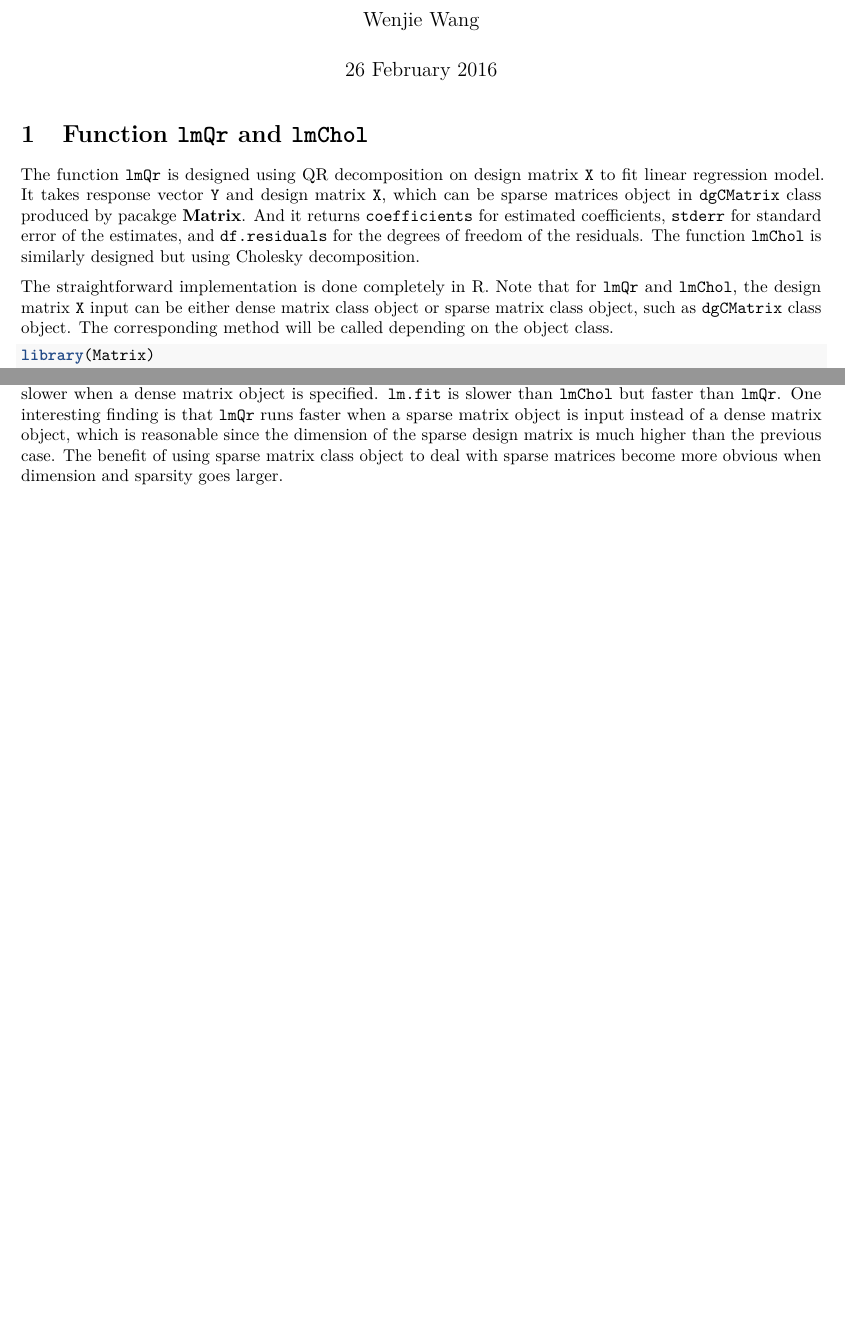
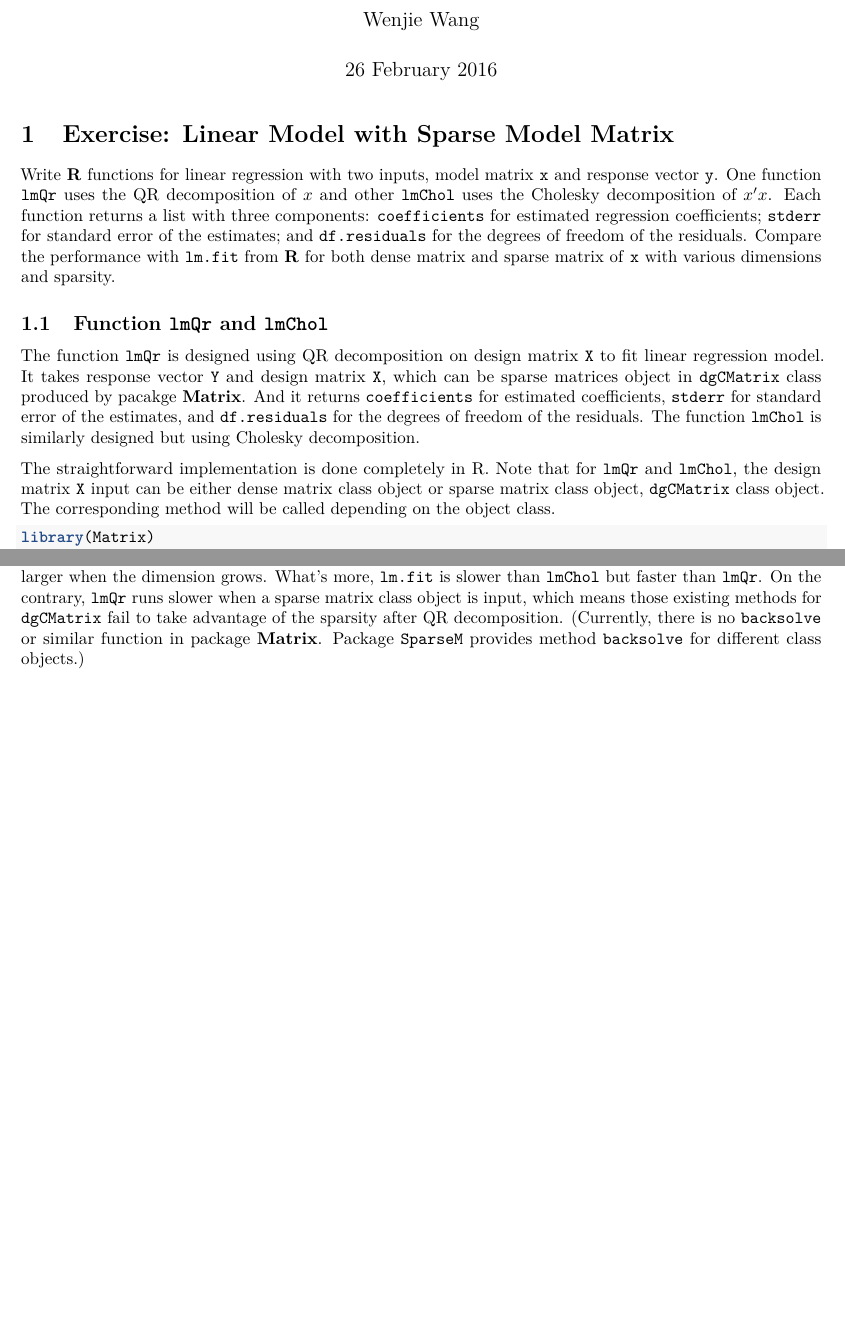
Before and after one commit to wenjie2wang/stco, an R Markdown document (hw/hw3/hw3.Rmd): two parts of pages 1 and 3 of 3, joined at a grey line, cut so that both start at the same text, the shorter picture padded with empty space. Rendered offline with R 4.5, knitr and Pandoc, then LaTeX, with nearby package versions; the code chunks are not run, so their results and figures are left out.

Commit message:
question added and minor changes

````diff
--- a/hw/hw3/hw3.Rmd
+++ b/hw/hw3/hw3.Rmd
@@ -46,22 +44,32 @@ noprint <- function (x) {
 
 ```
 
-# Function `lmQr` and `lmChol`
+# Exercise: Linear Model with Sparse Model Matrix
 
-The function `lmQr` is designed using QR decomposition on design matrix
-`X` to fit linear regression model. It takes response vector `Y` and design
-matrix `X`, which can be sparse matrices object in `dgCMatrix` class
-produced by pacakge **Matrix**.
-And it returns `coefficients` for estimated
-coefficients, `stderr` for standard error of the estimates, and `df.residuals`
-for the degrees of freedom of the residuals.
-The function `lmChol` is similarly designed but using Cholesky decomposition.
+Write **R** functions for linear regression with two inputs, model matrix `x`
+and response vector `y`. One function `lmQr` uses the QR decomposition of $x$
+and other `lmChol` uses the Cholesky decomposition of $x'x$. Each function
+returns a list with three components: `coefficients` for estimated regression
+coefficients; `stderr` for standard error of the estimates; and `df.residuals`
+for the degrees of freedom of the residuals. Compare the performance with
+`lm.fit` from **R** for both dense matrix and sparse matrix of `x` with various
+dimensions and sparsity.
 
-The straightforward implementation is done completely in R.
-Note that for `lmQr` and `lmChol`, the design matrix `X` input can be
-either dense matrix class object or sparse matrix class object, such as
-`dgCMatrix` class object. The corresponding method will be called depending
-on the object class.
+
+## Function `lmQr` and `lmChol`
+
+The function `lmQr` is designed using QR decomposition on design matrix `X` to
+fit linear regression model. It takes response vector `Y` and design matrix `X`,
+which can be sparse matrices object in `dgCMatrix` class produced by pacakge
+**Matrix**.  And it returns `coefficients` for estimated coefficients, `stderr`
+for standard error of the estimates, and `df.residuals` for the degrees of
+freedom of the residuals.  The function `lmChol` is similarly designed but using
+Cholesky decomposition.
+
+The straightforward implementation is done completely in R.  Note that for
+`lmQr` and `lmChol`, the design matrix `X` input can be either dense matrix
+class object or sparse matrix class object, `dgCMatrix` class object. The
+corresponding method will be called depending on the object class.
 
 ```{r lmQr, echo = TRUE, cache = TRUE}
 library(Matrix)
@@ -180,7 +189,0 @@ From the comparison, we find that `lmChol` on sparse matrix objects becomes the
-fastest one. `lmChol` becomes slower when a dense matrix object is specified.
-`lm.fit` is slower than `lmChol` but faster than `lmQr`.
-One interesting finding is that `lmQr` runs faster when a sparse matrix object
-is input instead of a dense matrix object, which is reasonable since
-the dimension of the sparse design matrix is much higher than the previous case.
-The benefit of using sparse matrix class object to deal with sparse matrices
-become more obvious when dimension and sparsity goes larger.
@@ -186,0 +195,6 @@ become more obvious when dimension and sparsity goes larger.
+What's more, `lm.fit` is slower than `lmChol` but faster than `lmQr`.
+On the contrary, `lmQr` runs slower when a sparse matrix class object
+is input, which means those existing methods for `dgCMatrix` fail to
+take advantage of the sparsity after QR decomposition.
+(Currently, there is no `backsolve` or similar function in package **Matrix**.
+Package `SparseM` provides method `backsolve` for different class objects.)
````
Also changed, not shown: hw/hw3/hw3.Rmd (43 more changed lines).
